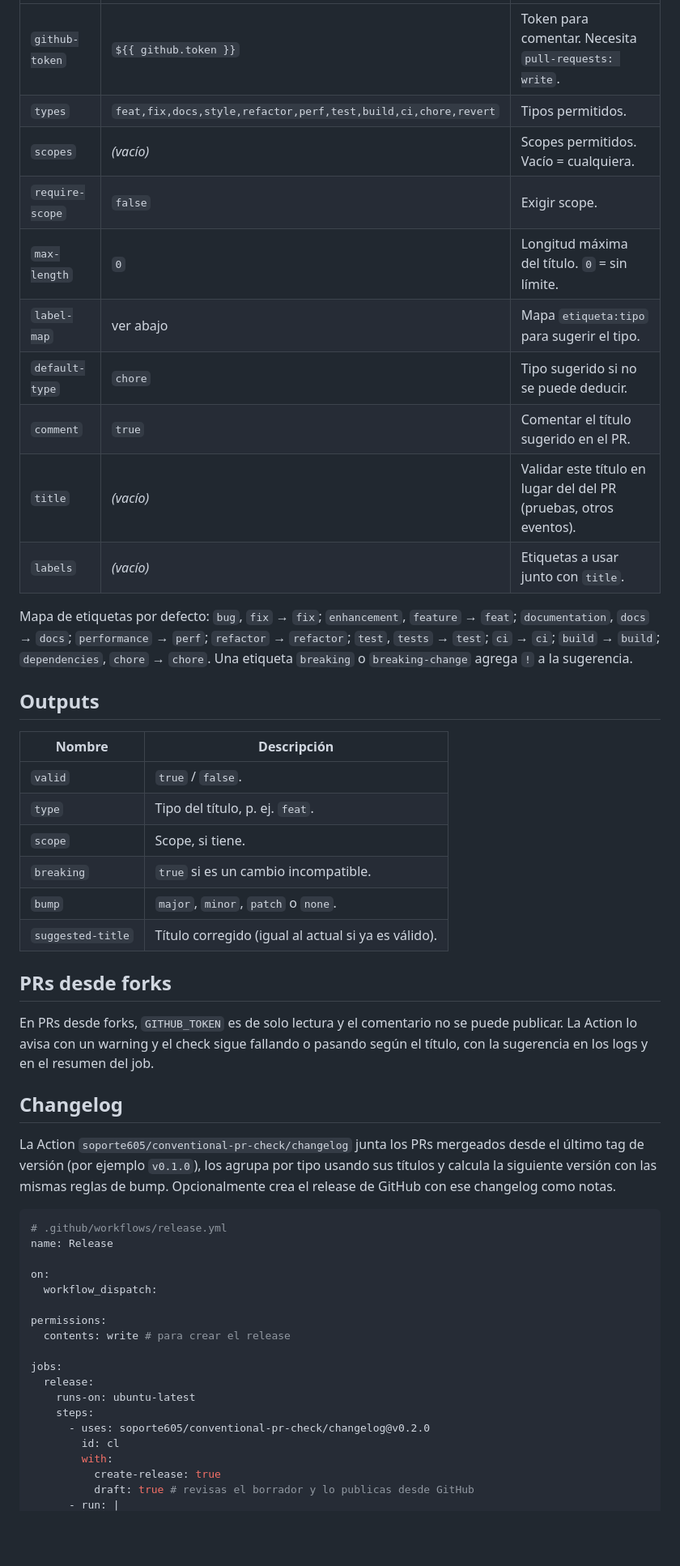
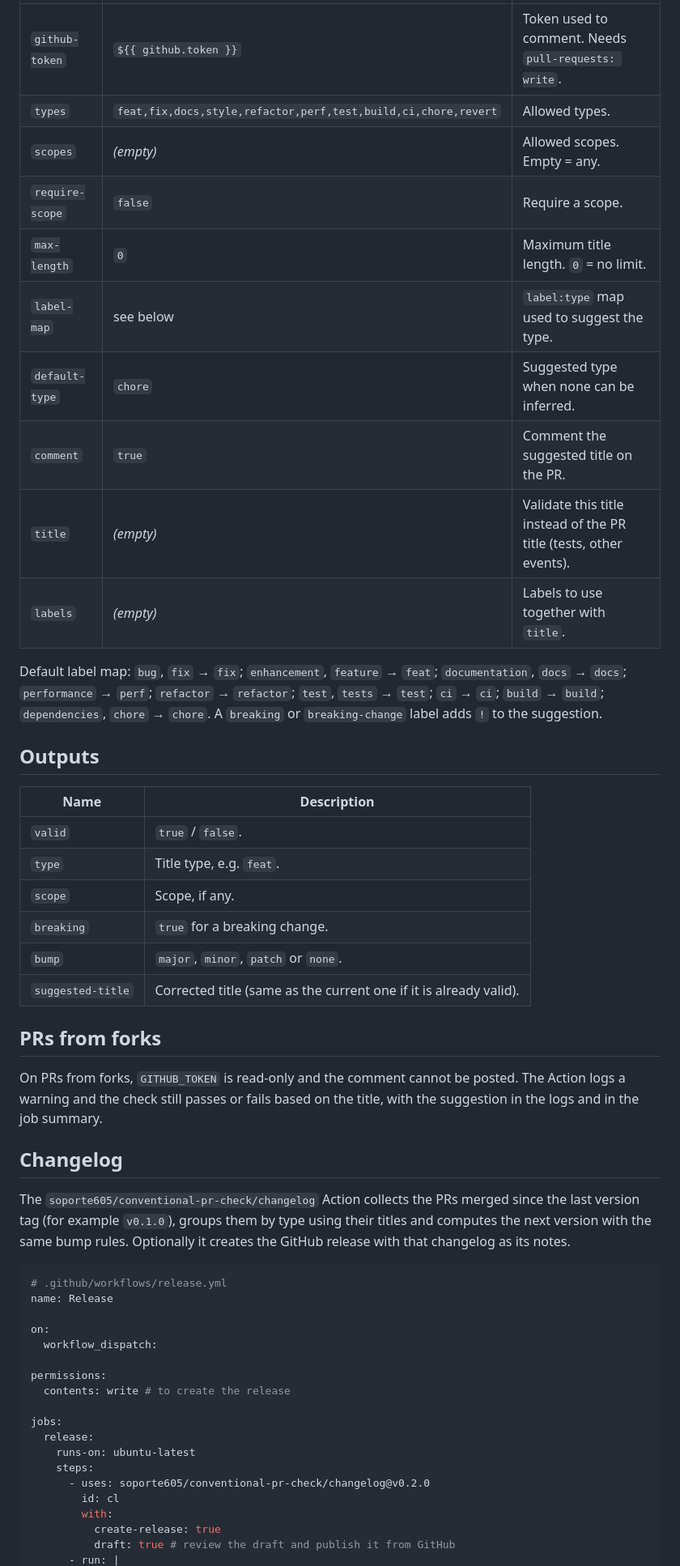
Before and after one commit to soporte605/conventional-pr-check, a Markdown page: README.md, the part around one of its changes. Shown at 81% size. GitHub-like rendering; blank space fills up the shorter version.

````diff
--- a/README.md
+++ b/README.md
@@ -64,35 +68,35 @@ Incluye `edited` en los `types` para que el check se vuelva a correr cuando algu
 |---|---|---|
-| `github-token` | `${{ github.token }}` | Token para comentar. Necesita `pull-requests: write`. |
-| `types` | `feat,fix,docs,style,refactor,perf,test,build,ci,chore,revert` | Tipos permitidos. |
-| `scopes` | _(vacío)_ | Scopes permitidos. Vacío = cualquiera. |
-| `require-scope` | `false` | Exigir scope. |
-| `max-length` | `0` | Longitud máxima del título. `0` = sin límite. |
-| `label-map` | ver abajo | Mapa `etiqueta:tipo` para sugerir el tipo. |
-| `default-type` | `chore` | Tipo sugerido si no se puede deducir. |
-| `comment` | `true` | Comentar el título sugerido en el PR. |
-| `title` | _(vacío)_ | Validar este título en lugar del del PR (pruebas, otros eventos). |
-| `labels` | _(vacío)_ | Etiquetas a usar junto con `title`. |
+| `github-token` | `${{ github.token }}` | Token used to comment. Needs `pull-requests: write`. |
+| `types` | `feat,fix,docs,style,refactor,perf,test,build,ci,chore,revert` | Allowed types. |
+| `scopes` | _(empty)_ | Allowed scopes. Empty = any. |
+| `require-scope` | `false` | Require a scope. |
+| `max-length` | `0` | Maximum title length. `0` = no limit. |
+| `label-map` | see below | `label:type` map used to suggest the type. |
+| `default-type` | `chore` | Suggested type when none can be inferred. |
+| `comment` | `true` | Comment the suggested title on the PR. |
+| `title` | _(empty)_ | Validate this title instead of the PR title (tests, other events). |
+| `labels` | _(empty)_ | Labels to use together with `title`. |
 
-Mapa de etiquetas por defecto: `bug`, `fix` → `fix`; `enhancement`, `feature` → `feat`; `documentation`, `docs` → `docs`; `performance` → `perf`; `refactor` → `refactor`; `test`, `tests` → `test`; `ci` → `ci`; `build` → `build`; `dependencies`, `chore` → `chore`. Una etiqueta `breaking` o `breaking-change` agrega `!` a la sugerencia.
+Default label map: `bug`, `fix` → `fix`; `enhancement`, `feature` → `feat`; `documentation`, `docs` → `docs`; `performance` → `perf`; `refactor` → `refactor`; `test`, `tests` → `test`; `ci` → `ci`; `build` → `build`; `dependencies`, `chore` → `chore`. A `breaking` or `breaking-change` label adds `!` to the suggestion.
 
 ## Outputs
 
-| Nombre | Descripción |
+| Name | Description |
 |---|---|
 | `valid` | `true` / `false`. |
-| `type` | Tipo del título, p. ej. `feat`. |
-| `scope` | Scope, si tiene. |
-| `breaking` | `true` si es un cambio incompatible. |
-| `bump` | `major`, `minor`, `patch` o `none`. |
-| `suggested-title` | Título corregido (igual al actual si ya es válido). |
+| `type` | Title type, e.g. `feat`. |
+| `scope` | Scope, if any. |
+| `breaking` | `true` for a breaking change. |
+| `bump` | `major`, `minor`, `patch` or `none`. |
+| `suggested-title` | Corrected title (same as the current one if it is already valid). |
 
-## PRs desde forks
+## PRs from forks
 
-En PRs desde forks, `GITHUB_TOKEN` es de solo lectura y el comentario no se puede publicar. La Action lo avisa con un warning y el check sigue fallando o pasando según el título, con la sugerencia en los logs y en el resumen del job.
+On PRs from forks, `GITHUB_TOKEN` is read-only and the comment cannot be posted. The Action logs a warning and the check still passes or fails based on the title, with the suggestion in the logs and in the job summary.
 
 ## Changelog
 
-La Action `soporte605/conventional-pr-check/changelog` junta los PRs mergeados desde el último tag de versión (por ejemplo `v0.1.0`), los agrupa por tipo usando sus títulos y calcula la siguiente versión con las mismas reglas de bump. Opcionalmente crea el release de GitHub con ese changelog como notas.
+The `soporte605/conventional-pr-check/changelog` Action collects the PRs merged since the last version tag (for example `v0.1.0`), groups them by type using their titles and computes the next version with the same bump rules. Optionally it creates the GitHub release with that changelog as its notes.
 
 ```yaml
 # .github/workflows/release.yml
@@ -102,7 +106,7 @@ on:
   workflow_dispatch:
 
 permissions:
-  contents: write # para crear el release
+  contents: write # to create the release
 
 jobs:
   release:
@@ -112,5 +116,5 @@ jobs:
         id: cl
         with:
           create-release: true
-          draft: true # revisas el borrador y lo publicas desde GitHub
+          draft: true # review the draft and publish it from GitHub
       - run: |
````
Also changed, not shown: other parts of README.md (+58 -54 lines), README.es.md (added, +192 -0 lines).
